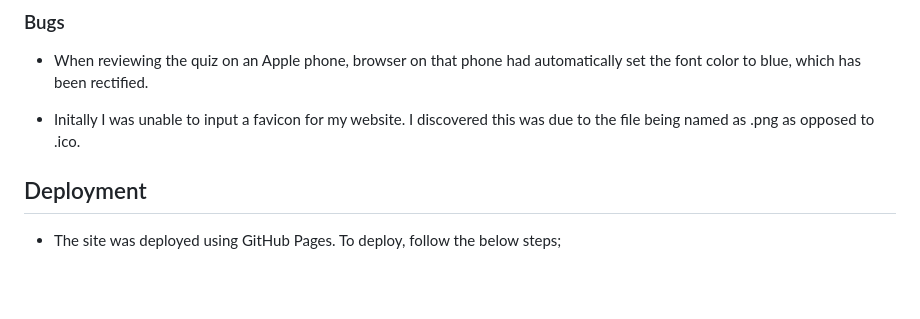
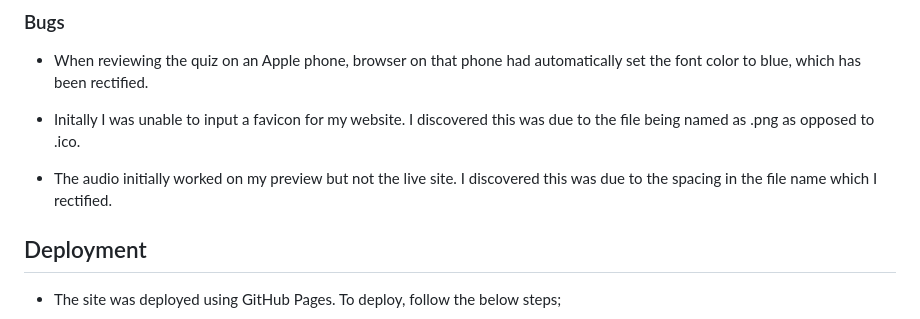
Before and after one commit to Hugh1996/caesars-challenge-pp2, a Markdown page: README.md, the part around the change printed below. Drawn GitHub-style; blank space fills up the shorter version.

```diff
--- a/README.md
+++ b/README.md
@@ -186,6 +186,8 @@ This quiz caters to users with varying levels of knowledge about ancient Rome, m
 
 - Initally I was unable to input a favicon for my website. I discovered this was due to the file being named as .png as opposed to .ico.
 
+- The audio initially worked on my preview but not the live site. I discovered this was due to the spacing in the file name which I rectified.
+
 ## Deployment
 
 - The site was deployed using GitHub Pages. To deploy, follow the below steps;
```
Also changed, not shown: other parts of README.md (+1 -1 lines).
